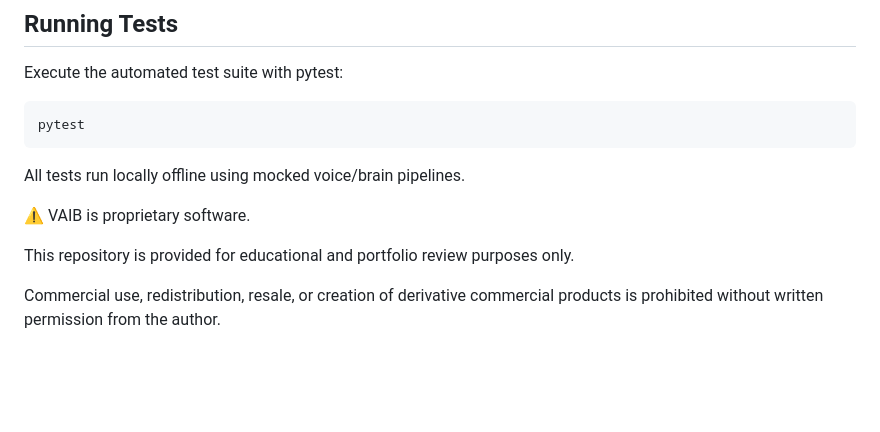
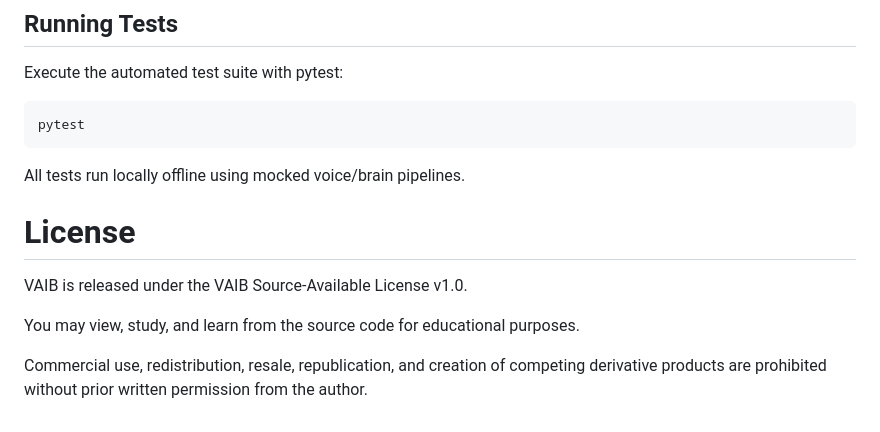
Before and after one commit to 113vab/VAIB, a Markdown page: README.md, the part around the change. Rendered like a GitHub page; blank space fills up the shorter version.

````diff
--- a/README.md
+++ b/README.md
@@ -117,8 +117,10 @@ pytest
 ```
 All tests run locally offline using mocked voice/brain pipelines.
 
-⚠️ VAIB is proprietary software.
+# License
 
-This repository is provided for educational and portfolio review purposes only.
+VAIB is released under the VAIB Source-Available License v1.0.
 
-Commercial use, redistribution, resale, or creation of derivative commercial products is prohibited without written permission from the author.
+You may view, study, and learn from the source code for educational purposes.
+
+Commercial use, redistribution, resale, republication, and creation of competing derivative products are prohibited without prior written permission from the author.
````
